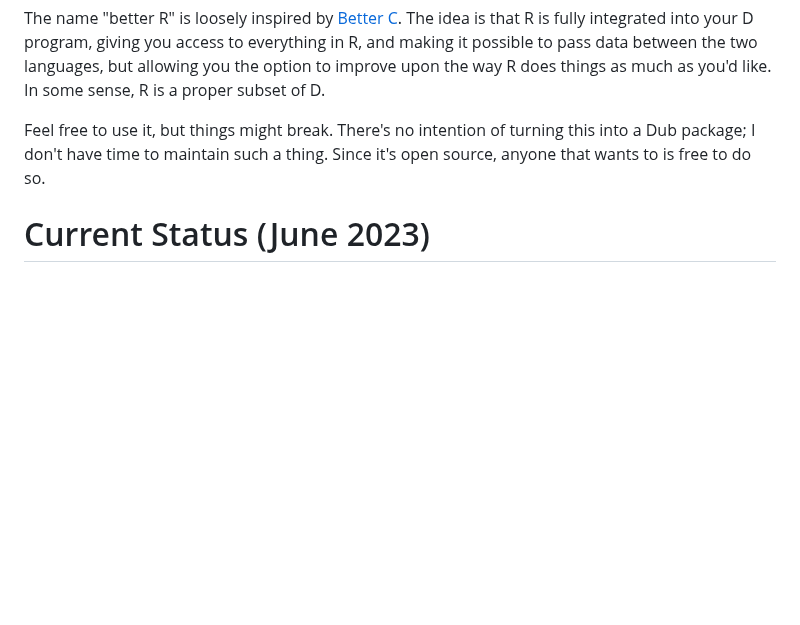
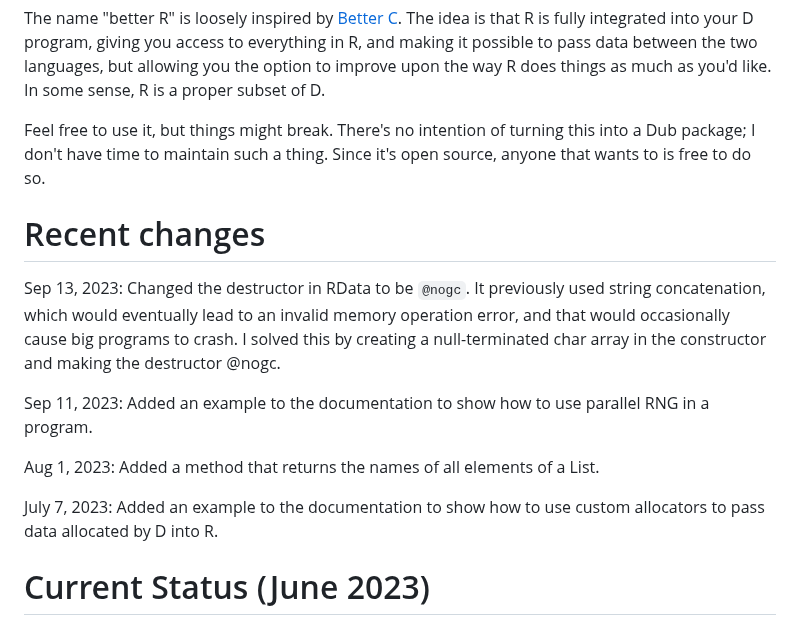
Before and after one commit to bachmeil/betterr, a Markdown page: README.md, the part around the change. Rendered like a GitHub page; blank space fills up the shorter version.

Commit message:
Added a list of recent changes

```diff
--- a/README.md
+++ b/README.md
@@ -5,6 +5,16 @@ I've made this repository available to share with others how I use D as a "bette
 The name "better R" is loosely inspired by [Better C](https://dlang.org/spec/betterc.html). The idea is that R is fully integrated into your D program, giving you access to everything in R, and making it possible to pass data between the two languages, but allowing you the option to improve upon the way R does things as much as you'd like. In some sense, R is a proper subset of D.
 
 Feel free to use it, but things might break. There's no intention of turning this into a Dub package; I don't have time to maintain such a thing. Since it's open source, anyone that wants to is free to do so.
+
+# Recent changes
+
+Sep 13, 2023: Changed the destructor in RData to be `@nogc`. It previously used string concatenation, which would eventually lead to an invalid memory operation error, and that would occasionally cause big programs to crash. I solved this by creating a null-terminated char array in the constructor and making the destructor @nogc.
+
+Sep 11, 2023: Added an example to the documentation to show how to use parallel RNG in a program.
+
+Aug 1, 2023: Added a method that returns the names of all elements of a List.
+
+July 7, 2023: Added an example to the documentation to show how to use custom allocators to pass data allocated by D into R.
 
 # Current Status (June 2023)
 
```
